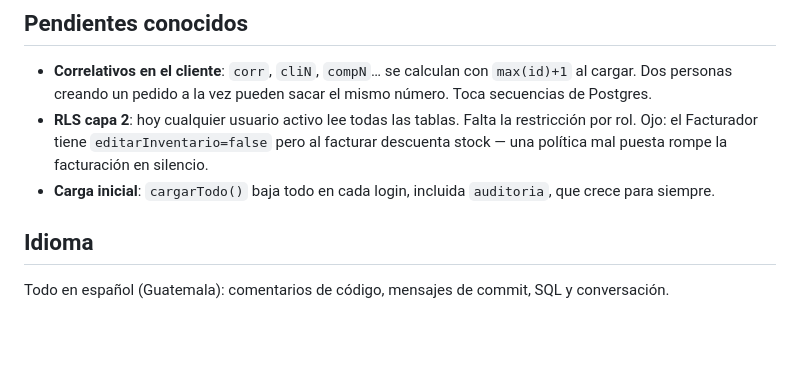
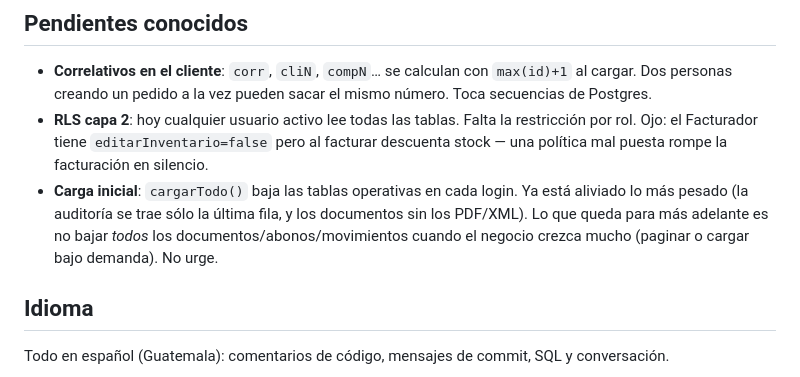
Before and after one commit to juanjoogaldez3-hub/sefe-sistema, a Markdown page: CLAUDE.md, the part around the change. Rendered like a GitHub page; blank space fills up the shorter version.

Commit message:
Doc: corregir la nota de carga inicial (auditoría y blobs ya optimizados)
La nota decía que cargarTodo baja la auditoría entera; en realidad la
auditoría se trae sólo la última fila (línea 93) y los documentos sin los
PDF/XML. Se aclara qué queda por optimizar (paginar cuando crezca) y que
no urge.

Co-Authored-By: Claude Opus 4.8 <noreply@anthropic.com>
Claude-Session: https://claude.ai/code/session_01QtWsgJ9kUbyX2xGKSLBtYD

```diff
--- a/CLAUDE.md
+++ b/CLAUDE.md
@@ -75,8 +75,11 @@ no existe no rompe nada) y encender la función con el SQL después.
   Falta la restricción por rol. Ojo: el Facturador tiene
   `editarInventario=false` pero al facturar descuenta stock — una
   política mal puesta rompe la facturación en silencio.
-- **Carga inicial**: `cargarTodo()` baja todo en cada login, incluida
-  `auditoria`, que crece para siempre.
+- **Carga inicial**: `cargarTodo()` baja las tablas operativas en cada
+  login. Ya está aliviado lo más pesado (la auditoría se trae sólo la
+  última fila, y los documentos sin los PDF/XML). Lo que queda para más
+  adelante es no bajar *todos* los documentos/abonos/movimientos cuando
+  el negocio crezca mucho (paginar o cargar bajo demanda). No urge.
 
 ## Idioma
 
```
